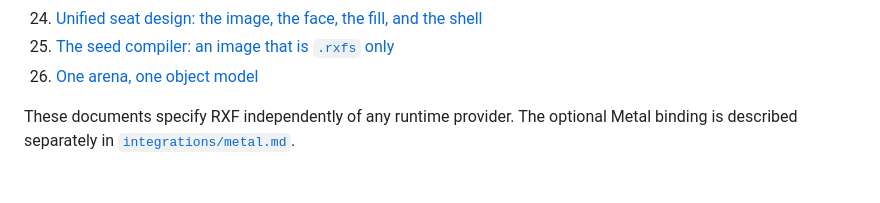
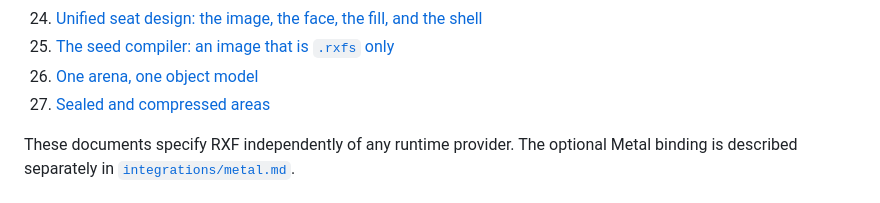
Before and after one commit to pymergetic/rxf, a Markdown page: docs/README.md, the part around the change. Rendered like a GitHub page.

```diff
--- a/docs/README.md
+++ b/docs/README.md
@@ -93,6 +93,7 @@ Read in order:
 24. [Unified seat design: the image, the face, the fill, and the shell](28-UNIFIED-SEAT-DESIGN.md)
 25. [The seed compiler: an image that is `.rxfs` only](29-THE-SEED-COMPILER.md)
 26. [One arena, one object model](32-ONE-ARENA-OBJECT-MODEL.md)
+27. [Sealed and compressed areas](33-SEALED-AND-COMPRESSED-AREAS.md)
 
 These documents specify RXF independently of any runtime provider. The optional Metal binding
 is described separately in [`integrations/metal.md`](integrations/metal.md).
```
Also changed, not shown: docs/33-SEALED-AND-COMPRESSED-AREAS.md (added, +303 -0 lines).
